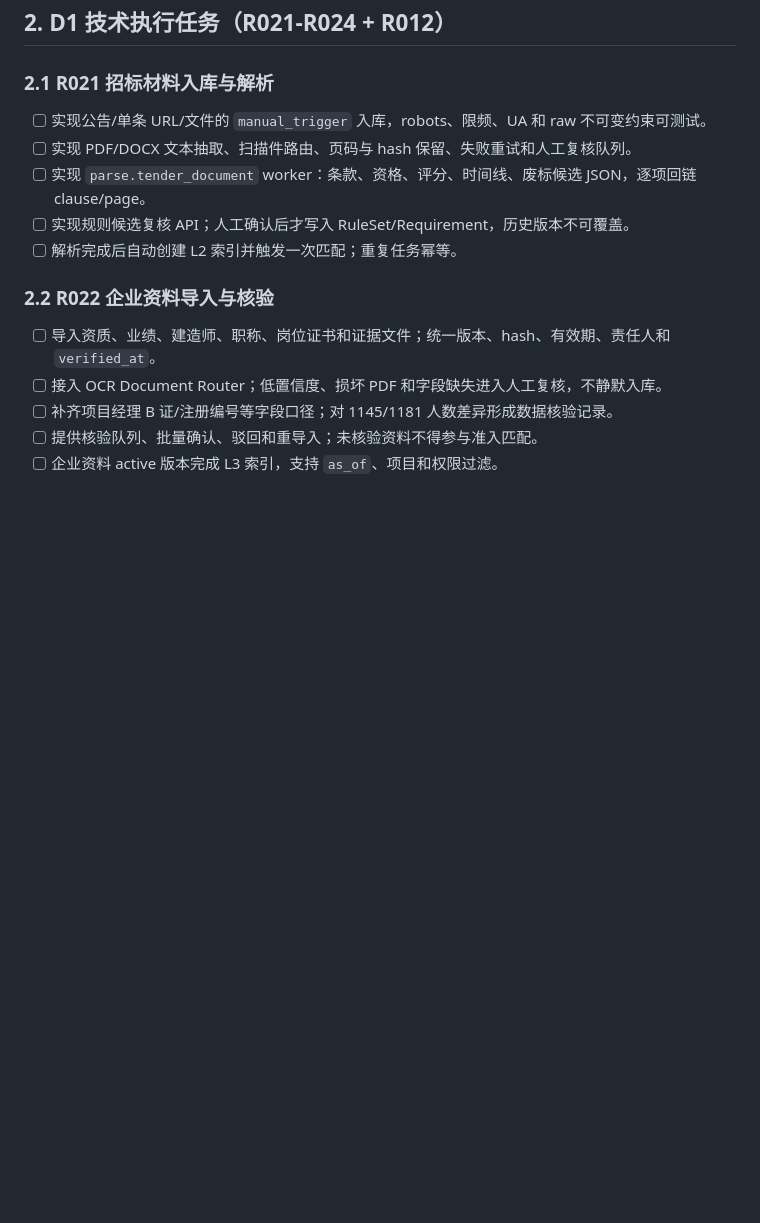
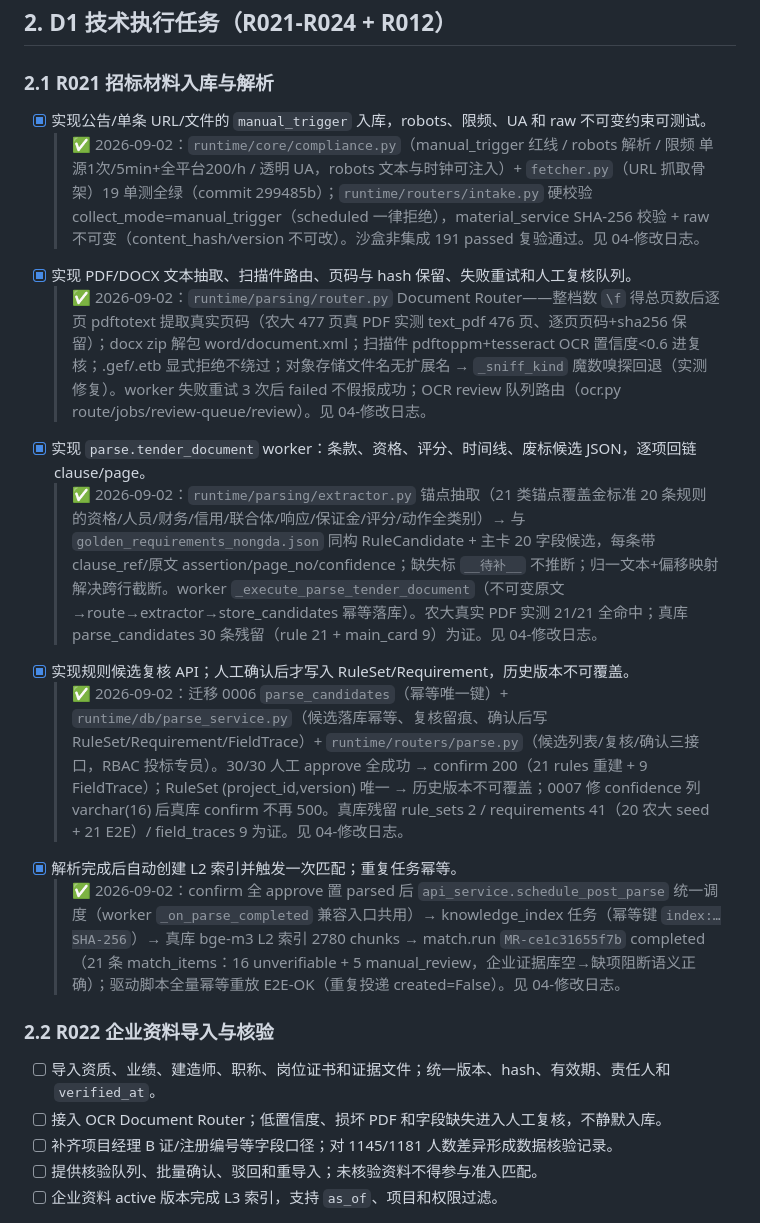
Before and after one commit to Heidi-DDM/bid-agent, a Markdown page: docs/08-开发执行与验收清单.md, the part around the change. Rendered like a GitHub page; blank space fills up the shorter version.

Commit message:
docs: R021 补勾完成（08-清单 §2.1 五项全勾，逐项证据核对 + 沙盒 191 复验）

```diff
--- a/docs/08-开发执行与验收清单.md
+++ b/docs/08-开发执行与验收清单.md
@@ -18,11 +18,16 @@
 
 ### 2.1 R021 招标材料入库与解析
 
-- [ ] 实现公告/单条 URL/文件的 `manual_trigger` 入库，robots、限频、UA 和 raw 不可变约束可测试。
-- [ ] 实现 PDF/DOCX 文本抽取、扫描件路由、页码与 hash 保留、失败重试和人工复核队列。
-- [ ] 实现 `parse.tender_document` worker：条款、资格、评分、时间线、废标候选 JSON，逐项回链 clause/page。
-- [ ] 实现规则候选复核 API；人工确认后才写入 RuleSet/Requirement，历史版本不可覆盖。
-- [ ] 解析完成后自动创建 L2 索引并触发一次匹配；重复任务幂等。
+- [x] 实现公告/单条 URL/文件的 `manual_trigger` 入库，robots、限频、UA 和 raw 不可变约束可测试。
+  > ✅ 2026-09-02：`runtime/core/compliance.py`（manual_trigger 红线 / robots 解析 / 限频 单源1次/5min+全平台200/h / 透明 UA，robots 文本与时钟可注入）+ `fetcher.py`（URL 抓取骨架）19 单测全绿（commit 299485b）；`runtime/routers/intake.py` 硬校验 collect_mode=manual_trigger（scheduled 一律拒绝），material_service SHA-256 校验 + raw 不可变（content_hash/version 不可改）。沙盒非集成 191 passed 复验通过。见 04-修改日志。
+- [x] 实现 PDF/DOCX 文本抽取、扫描件路由、页码与 hash 保留、失败重试和人工复核队列。
+  > ✅ 2026-09-02：`runtime/parsing/router.py` Document Router——整档数 `\f` 得总页数后逐页 pdftotext 提取真实页码（农大 477 页真 PDF 实测 text_pdf 476 页、逐页页码+sha256 保留）；docx zip 解包 word/document.xml；扫描件 pdftoppm+tesseract OCR 置信度<0.6 进复核；.gef/.etb 显式拒绝不绕过；对象存储文件名无扩展名 → `_sniff_kind` 魔数嗅探回退（实测修复）。worker 失败重试 3 次后 failed 不假报成功；OCR review 队列路由（ocr.py route/jobs/review-queue/review）。见 04-修改日志。
+- [x] 实现 `parse.tender_document` worker：条款、资格、评分、时间线、废标候选 JSON，逐项回链 clause/page。
+  > ✅ 2026-09-02：`runtime/parsing/extractor.py` 锚点抽取（21 类锚点覆盖金标准 20 条规则的资格/人员/财务/信用/联合体/响应/保证金/评分/动作全类别）→ 与 `golden_requirements_nongda.json` 同构 RuleCandidate + 主卡 20 字段候选，每条带 clause_ref/原文 assertion/page_no/confidence；缺失标 `__待补__` 不推断；归一文本+偏移映射解决跨行截断。worker `_execute_parse_tender_document`（不可变原文→route→extractor→store_candidates 幂等落库）。农大真实 PDF 实测 21/21 全命中；真库 parse_candidates 30 条残留（rule 21 + main_card 9）为证。见 04-修改日志。
+- [x] 实现规则候选复核 API；人工确认后才写入 RuleSet/Requirement，历史版本不可覆盖。
+  > ✅ 2026-09-02：迁移 0006 `parse_candidates`（幂等唯一键）+ `runtime/db/parse_service.py`（候选落库幂等、复核留痕、确认后写 RuleSet/Requirement/FieldTrace）+ `runtime/routers/parse.py`（候选列表/复核/确认三接口，RBAC 投标专员）。30/30 人工 approve 全成功 → confirm 200（21 rules 重建 + 9 FieldTrace）；RuleSet (project_id,version) 唯一 → 历史版本不可覆盖；0007 修 confidence 列 varchar(16) 后真库 confirm 不再 500。真库残留 rule_sets 2 / requirements 41（20 农大 seed + 21 E2E）/ field_traces 9 为证。见 04-修改日志。
+- [x] 解析完成后自动创建 L2 索引并触发一次匹配；重复任务幂等。
+  > ✅ 2026-09-02：confirm 全 approve 置 parsed 后 `api_service.schedule_post_parse` 统一调度（worker `_on_parse_completed` 兼容入口共用）→ knowledge_index 任务（幂等键 `index:…SHA-256`）→ 真库 bge-m3 L2 索引 2780 chunks → match.run `MR-ce1c31655f7b` completed（21 条 match_items：16 unverifiable + 5 manual_review，企业证据库空→缺项阻断语义正确）；驱动脚本全量幂等重放 E2E-OK（重复投递 created=False）。见 04-修改日志。
 
 ### 2.2 R022 企业资料导入与核验
 
```
Also changed, not shown: docs/04-修改日志.md (+6 -0 lines).
